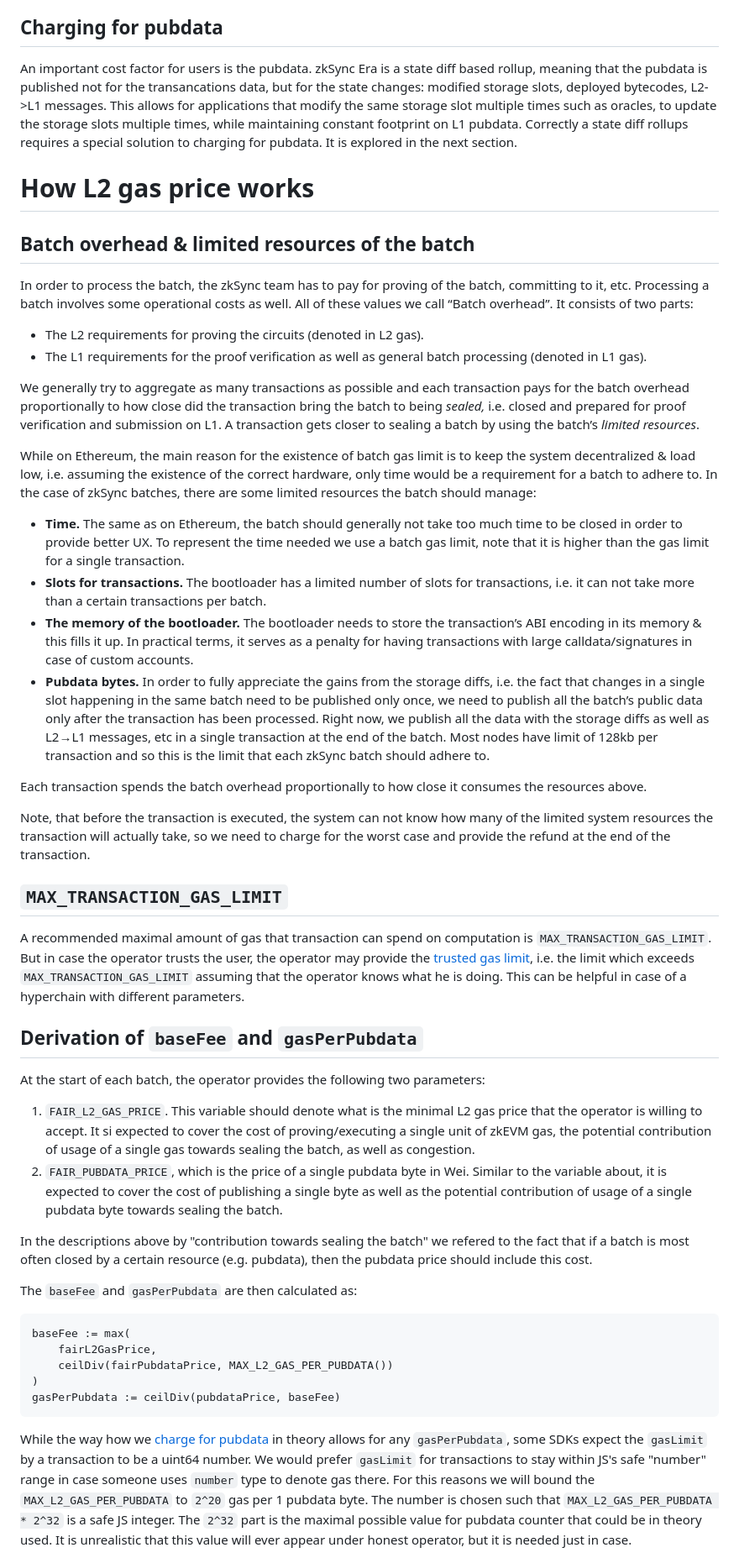
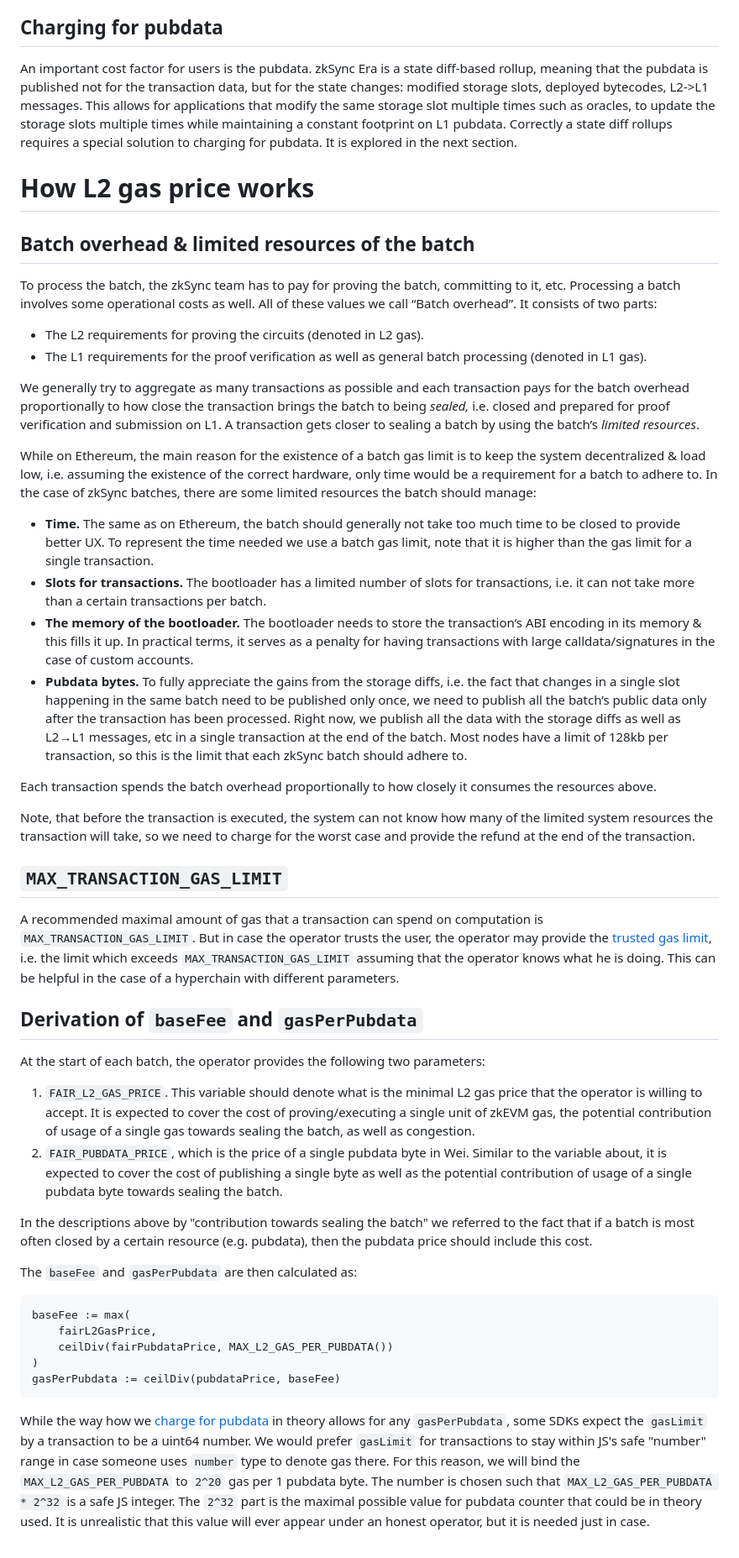
Before and after one commit to code-423n4/2024-03-zksync, a Markdown page: docs/Smart contract Section/zkSync fee model.md, the part around the change printed below. Shown: that part at 84% size. Drawn GitHub-style.

````diff
--- a/docs/Smart contract Section/zkSync fee model.md
+++ b/docs/Smart contract Section/zkSync fee model.md
@@ -65,42 +64,41 @@ That being said, zkSync transactions do come with some small intrinsic costs, bu
 
 ## Charging for pubdata
 
-An important cost factor for users is the pubdata. zkSync Era is a state diff based rollup, meaning that the pubdata is published not for the transancations data, but for the state changes: modified storage slots, deployed bytecodes, L2->L1 messages. This allows for applications that modify the same storage slot multiple times such as oracles, to update the storage slots multiple times, while maintaining constant footprint on L1 pubdata. Correctly a state diff rollups requires a special solution to charging for pubdata. It is explored in the next section.
+An important cost factor for users is the pubdata. zkSync Era is a state diff-based rollup, meaning that the pubdata is published not for the transaction data, but for the state changes: modified storage slots, deployed bytecodes, L2->L1 messages. This allows for applications that modify the same storage slot multiple times such as oracles, to update the storage slots multiple times while maintaining a constant footprint on L1 pubdata. Correctly a state diff rollups requires a special solution to charging for pubdata. It is explored in the next section.
 
 # How L2 gas price works
 
 ## Batch overhead & limited resources of the batch
-
-In order to process the batch, the zkSync team has to pay for proving of the batch, committing to it, etc. Processing a batch involves some operational costs as well. All of these values we call “Batch overhead”. It consists of two parts:
+To process the batch, the zkSync team has to pay for proving the batch, committing to it, etc. Processing a batch involves some operational costs as well. All of these values we call “Batch overhead”. It consists of two parts:
 
 - The L2 requirements for proving the circuits (denoted in L2 gas).
 - The L1 requirements for the proof verification as well as general batch processing (denoted in L1 gas).
 
-We generally try to aggregate as many transactions as possible and each transaction pays for the batch overhead proportionally to how close did the transaction bring the batch to being *sealed,* i.e. closed and prepared for proof verification and submission on L1. A transaction gets closer to sealing a batch by using the batch’s *limited resources*.
+We generally try to aggregate as many transactions as possible and each transaction pays for the batch overhead proportionally to how close the transaction brings the batch to being *sealed,* i.e. closed and prepared for proof verification and submission on L1. A transaction gets closer to sealing a batch by using the batch’s *limited resources*.
 
-While on Ethereum, the main reason for the existence of batch gas limit is to keep the system decentralized & load low, i.e. assuming the existence of the correct hardware, only time would be a requirement for a batch to adhere to. In the case of zkSync batches, there are some limited resources the batch should manage:
+While on Ethereum, the main reason for the existence of a batch gas limit is to keep the system decentralized & load low, i.e. assuming the existence of the correct hardware, only time would be a requirement for a batch to adhere to. In the case of zkSync batches, there are some limited resources the batch should manage:
 
-- **Time.** The same as on Ethereum, the batch should generally not take too much time to be closed in order to provide better UX. To represent the time needed we use a batch gas limit, note that it is higher than the gas limit for a single transaction.
+- **Time.** The same as on Ethereum, the batch should generally not take too much time to be closed to provide better UX. To represent the time needed we use a batch gas limit, note that it is higher than the gas limit for a single transaction.
 - **Slots for transactions.** The bootloader has a limited number of slots for transactions, i.e. it can not take more than a certain transactions per batch.
-- **The memory of the bootloader.** The bootloader needs to store the transaction’s ABI encoding in its memory & this fills it up. In practical terms, it serves as a penalty for having transactions with large calldata/signatures in case of custom accounts.
-- **Pubdata bytes.** In order to fully appreciate the gains from the storage diffs, i.e. the fact that changes in a single slot happening in the same batch need to be published only once, we need to publish all the batch’s public data only after the transaction has been processed. Right now, we publish all the data with the storage diffs as well as L2→L1 messages, etc in a single transaction at the end of the batch. Most nodes have limit of 128kb per transaction and so this is the limit that each zkSync batch should adhere to.
+- **The memory of the bootloader.** The bootloader needs to store the transaction’s ABI encoding in its memory & this fills it up. In practical terms, it serves as a penalty for having transactions with large calldata/signatures in the case of custom accounts.
+- **Pubdata bytes.** To fully appreciate the gains from the storage diffs, i.e. the fact that changes in a single slot happening in the same batch need to be published only once, we need to publish all the batch’s public data only after the transaction has been processed. Right now, we publish all the data with the storage diffs as well as L2→L1 messages, etc in a single transaction at the end of the batch. Most nodes have a limit of 128kb per transaction, so this is the limit that each zkSync batch should adhere to.
 
-Each transaction spends the batch overhead proportionally to how close it consumes the resources above.
+Each transaction spends the batch overhead proportionally to how closely it consumes the resources above.
 
-Note, that before the transaction is executed, the system can not know how many of the limited system resources the transaction will actually take, so we need to charge for the worst case and provide the refund at the end of the transaction.
+Note, that before the transaction is executed, the system can not know how many of the limited system resources the transaction will take, so we need to charge for the worst case and provide the refund at the end of the transaction.
 
 ## `MAX_TRANSACTION_GAS_LIMIT`
 
-A recommended maximal amount of gas that transaction can spend on computation is `MAX_TRANSACTION_GAS_LIMIT`. But in case the operator trusts the user, the operator may provide the [trusted gas limit](https://github.com/code-423n4/2023-10-zksync/blob/ef99273a8fdb19f5912ca38ba46d6bd02071363d/code/system-contracts/bootloader/bootloader.yul#L1137), i.e. the limit which exceeds `MAX_TRANSACTION_GAS_LIMIT` assuming that the operator knows what he is doing. This can be helpful in case of a hyperchain with different parameters.
+A recommended maximal amount of gas that a transaction can spend on computation is `MAX_TRANSACTION_GAS_LIMIT`. But in case the operator trusts the user, the operator may provide the [trusted gas limit](https://github.com/code-423n4/2023-10-zksync/blob/ef99273a8fdb19f5912ca38ba46d6bd02071363d/code/system-contracts/bootloader/bootloader.yul#L1137), i.e. the limit which exceeds `MAX_TRANSACTION_GAS_LIMIT` assuming that the operator knows what he is doing. This can be helpful in the case of a hyperchain with different parameters.
 
 ## Derivation of `baseFee` and `gasPerPubdata`
 
 At the start of each batch, the operator provides the following two parameters:
 
-1. `FAIR_L2_GAS_PRICE`. This variable should denote what is the minimal L2 gas price that the operator is willing to accept. It si expected to cover the cost of proving/executing a single unit of zkEVM gas, the potential contribution of usage of a single gas towards sealing the batch, as well as congestion.
+1. `FAIR_L2_GAS_PRICE`. This variable should denote what is the minimal L2 gas price that the operator is willing to accept. It is expected to cover the cost of proving/executing a single unit of zkEVM gas, the potential contribution of usage of a single gas towards sealing the batch, as well as congestion.
 2. `FAIR_PUBDATA_PRICE`, which is the price of a single pubdata byte in Wei. Similar to the variable about, it is expected to cover the cost of publishing a single byte as well as the potential contribution of usage of a single pubdata byte towards sealing the batch.
 
-In the descriptions above by "contribution towards sealing the batch" we refered to the fact that if a batch is most often closed by a certain resource (e.g. pubdata), then the pubdata price should include this cost.
+In the descriptions above by "contribution towards sealing the batch" we referred to the fact that if a batch is most often closed by a certain resource (e.g. pubdata), then the pubdata price should include this cost.
 
 The `baseFee` and `gasPerPubdata` are then calculated as:
 
@@ -112,5 +110,5 @@ baseFee := max(
 gasPerPubdata := ceilDiv(pubdataPrice, baseFee)
 ```
 
-While the way how we [charge for pubdata](#how-we-charge-for-pubdata) in theory allows for any `gasPerPubdata`, some SDKs expect the `gasLimit` by a transaction to be a uint64 number. We would prefer `gasLimit` for transactions to stay within JS's safe "number" range in case someone uses `number` type to denote gas there. For this reasons we will bound the `MAX_L2_GAS_PER_PUBDATA` to `2^20` gas per 1 pubdata byte. The number is chosen such that `MAX_L2_GAS_PER_PUBDATA * 2^32` is a safe JS integer. The `2^32` part is the maximal possible value for pubdata counter that could be in theory used. It is unrealistic that this value will ever appear under honest operator, but it is needed just in case.
+While the way how we [charge for pubdata](#how-we-charge-for-pubdata) in theory allows for any `gasPerPubdata`, some SDKs expect the `gasLimit` by a transaction to be a uint64 number. We would prefer `gasLimit` for transactions to stay within JS's safe "number" range in case someone uses `number` type to denote gas there. For this reason, we will bind the `MAX_L2_GAS_PER_PUBDATA` to `2^20` gas per 1 pubdata byte. The number is chosen such that `MAX_L2_GAS_PER_PUBDATA * 2^32` is a safe JS integer. The `2^32` part is the maximal possible value for pubdata counter that could be in theory used. It is unrealistic that this value will ever appear under an honest operator, but it is needed just in case.
 
````
Also changed, not shown: other parts of docs/Smart contract Section/zkSync fee model.md (+50 -45 lines).
